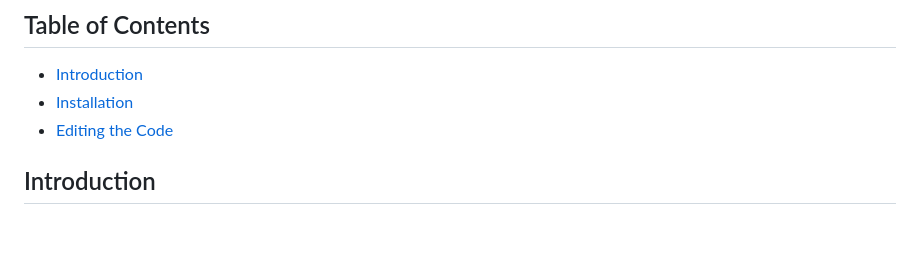
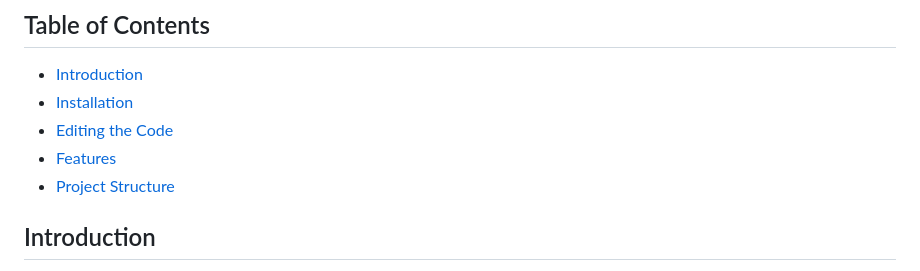
Before and after one commit to owenbean400/RecipeRootsApp, a Markdown page: README.md, the part around the change. Rendered like a GitHub page; blank space fills up the shorter version.

```diff
--- a/README.md
+++ b/README.md
@@ -7,6 +7,8 @@ This repository contains the source code for the iOS and Android mobile app Reci
 - [Introduction](#Introduction)
 - [Installation](#Installation)
 - [Editing the Code](#Editing-the-Code)
+- [Features](#Features)
+- [Project Structure](#Project-Structure)
 
 ## Introduction
 Recipe Roots is a family cookbook that fits in your pocket. It holds records of your relatives recipes while properly attributing them as authors. You are able to construct your family tree to properly showcase your Recipe Roots.
```
